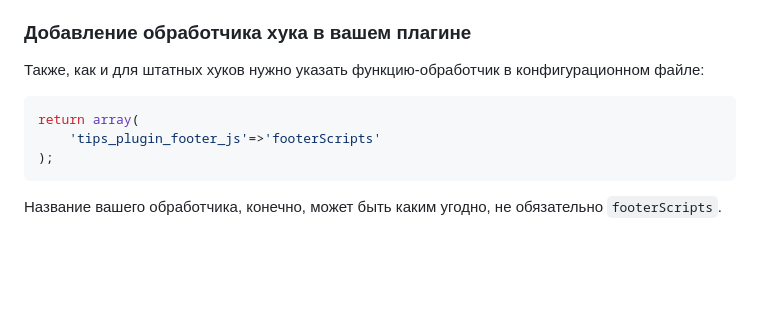
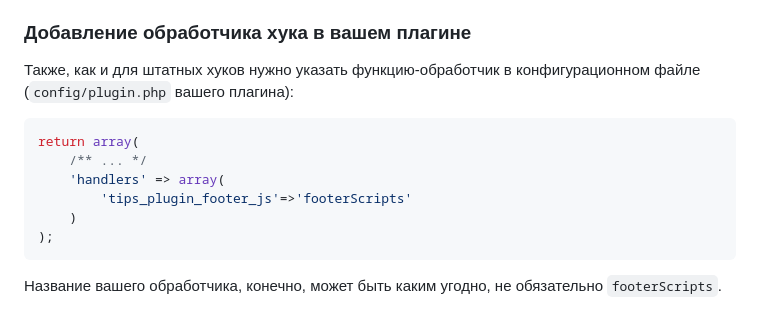
Before and after one commit to Syrnik/shop-tips, a Markdown page: README.md, the part around the change. GitHub-like rendering; blank space fills up the shorter version.

`````diff
--- a/README.md
+++ b/README.md
@@ -58,11 +58,15 @@
 
 ### Добавление обработчика хука в вашем плагине
 
-Также, как и для штатных хуков нужно указать функцию-обработчик в конфигурационном файле:
+Также, как и для штатных хуков нужно указать функцию-обработчик в конфигурационном файле (`config/plugin.php` вашего
+плагина):
 
 ````php
 return array(
-    'tips_plugin_footer_js'=>'footerScripts'
+    /** ... */
+    'handlers' => array(
+        'tips_plugin_footer_js'=>'footerScripts'
+    )
 );
 ````
 
`````
